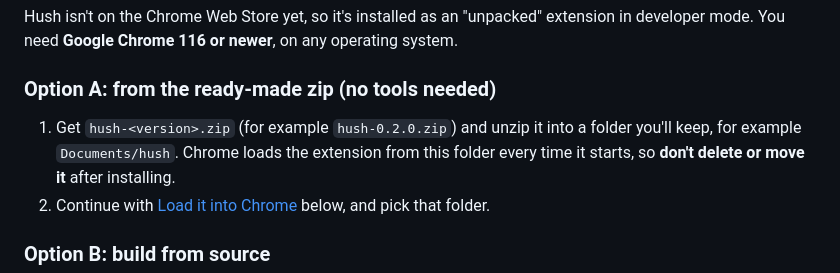
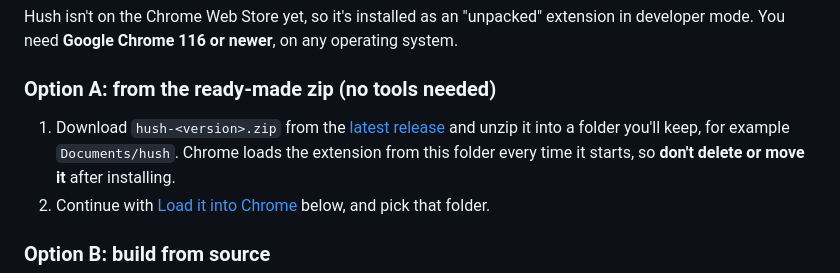
Before and after one commit to gabi200/hush-pii-guard, a Markdown page: README.md, the part around the change. Drawn GitHub-style.

Commit message:
README: link Option A to the latest release
Co-Authored-By: Claude Opus 5.5 <noreply@anthropic.com>

```diff
--- a/README.md
+++ b/README.md
@@ -12,8 +12,9 @@ operating system.
 
 ### Option A: from the ready-made zip (no tools needed)
 
-1. Get `hush-<version>.zip` (for example `hush-0.2.0.zip`) and unzip it into a
-   folder you'll keep, for example `Documents/hush`.
+1. Download `hush-<version>.zip` from the
+   [latest release](https://github.com/gabi200/hush-pii-guard/releases/latest)
+   and unzip it into a folder you'll keep, for example `Documents/hush`.
    Chrome loads the extension from this folder every time it starts, so
    **don't delete or move it** after installing.
 2. Continue with [Load it into Chrome](#load-it-into-chrome) below, and pick that folder.
```
